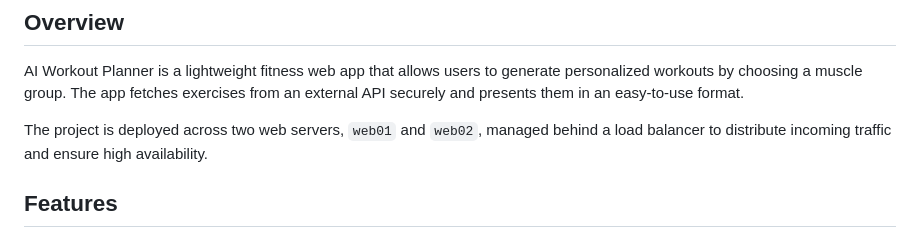
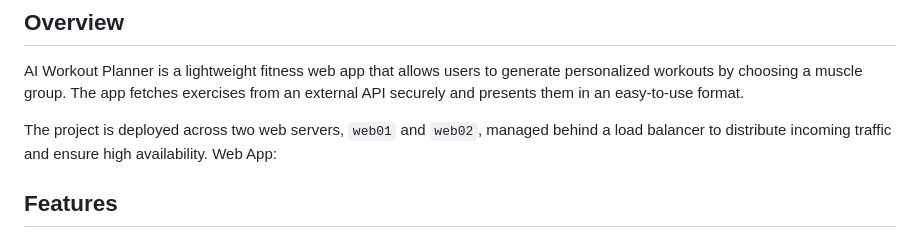
Before and after one commit to c-hirwa/AI-Workout-Planner, a Markdown page: README.md, the part around the change. Drawn GitHub-style.

```diff
--- a/README.md
+++ b/README.md
@@ -5,7 +5,7 @@
 AI Workout Planner is a lightweight fitness web app that allows users to generate personalized workouts by choosing a muscle group. The app fetches exercises from an external API securely and presents them in an easy-to-use format.
 
 The project is deployed across two web servers, `web01` and `web02`, managed behind a load balancer to distribute incoming traffic and ensure high availability.
-
+Web App:
 ## Features
 - Generate workouts based on selected muscle groups
 - Optional difficulty filter (Beginner, Intermediate, Advanced)
```
